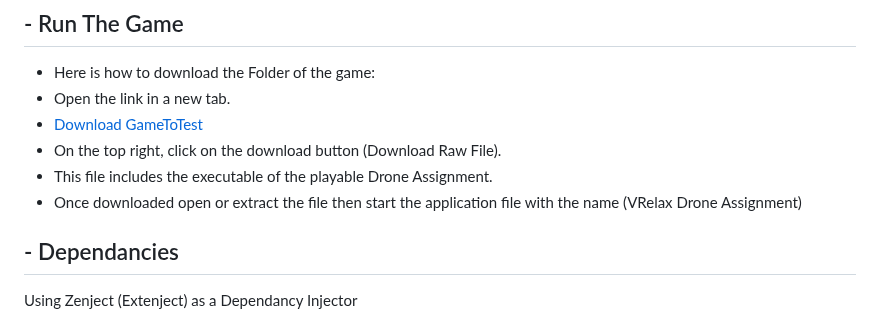
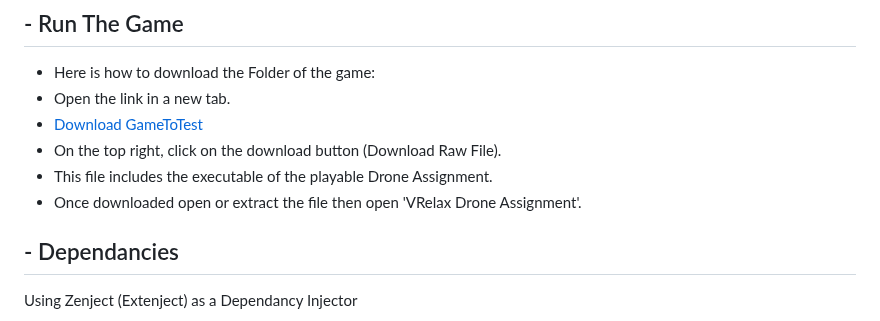
Before and after one commit to Osled/VRelax, a Markdown page: README.md, the part around the change. Rendered like a GitHub page.

Commit message:
Clarify application start instructions in README
Updated instructions for starting the application.

```diff
--- a/README.md
+++ b/README.md
@@ -5,7 +5,7 @@
 - [Download GameToTest](GameToTest.zip)
 - On the top right, click on the download button (Download Raw File).
 - This file includes the executable of the playable Drone Assignment.
-- Once downloaded open or extract the file then start the application file with the name (VRelax Drone Assignment)
+- Once downloaded open or extract the file then open 'VRelax Drone Assignment'.
 
 ##  - Dependancies
  Using Zenject (Extenject) as a Dependancy Injector
```
